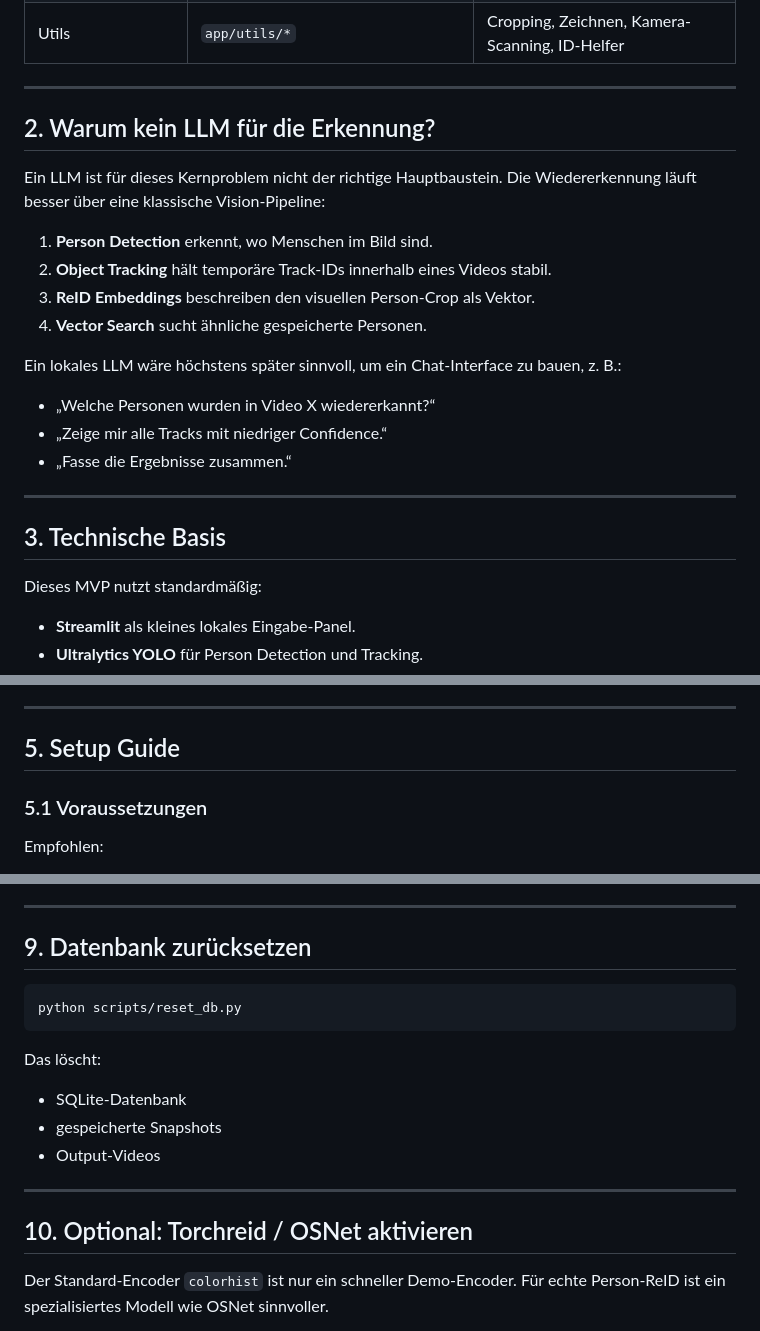
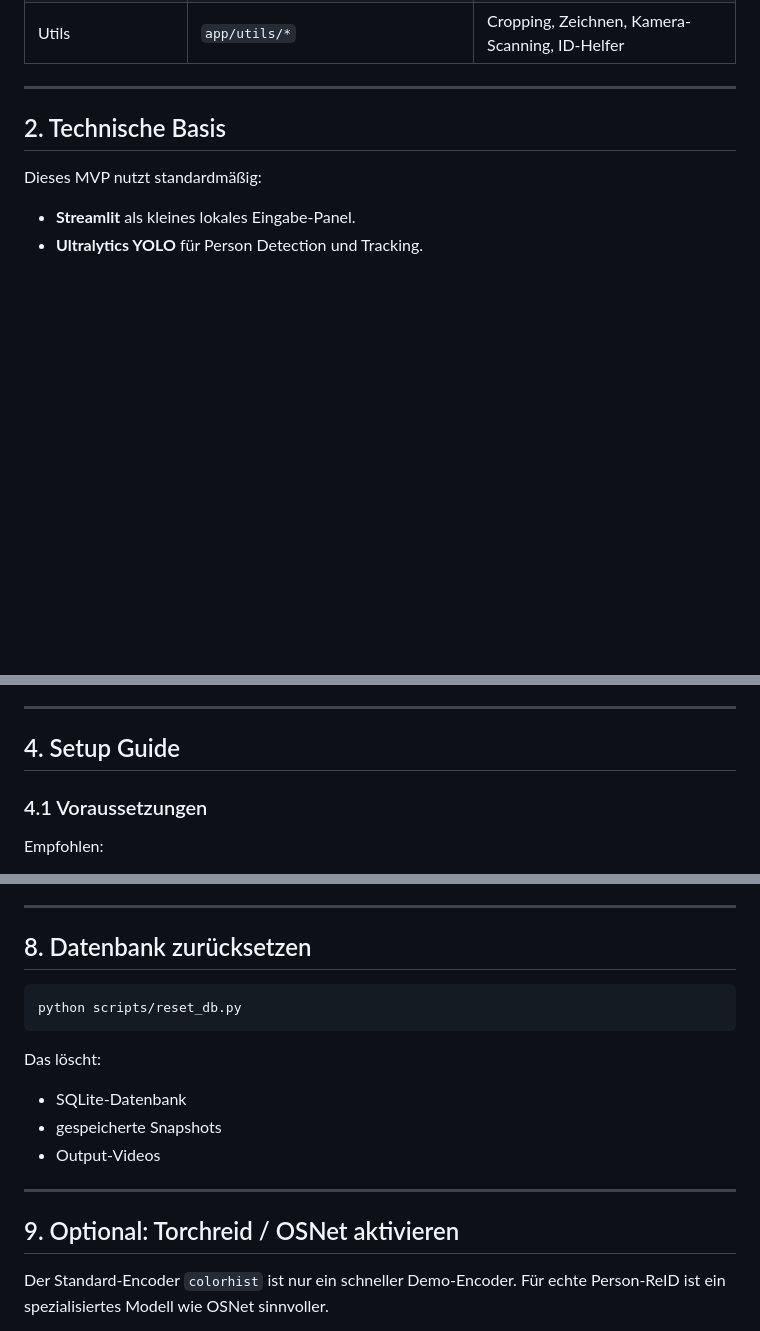
Before and after one commit to EV03/Person-Re-Identification, a Markdown page: README.md, 3 parts joined by grey strips. Rendered like a GitHub page; blank space fills up the shorter version.

````diff
--- a/README.md
+++ b/README.md
@@ -49,24 +49,7 @@ Das Setup besteht aus:
 
 ---
 
-## 2. Warum kein LLM für die Erkennung?
-
-Ein LLM ist für dieses Kernproblem nicht der richtige Hauptbaustein. Die Wiedererkennung läuft besser über eine klassische Vision-Pipeline:
-
-1. **Person Detection** erkennt, wo Menschen im Bild sind.
-2. **Object Tracking** hält temporäre Track-IDs innerhalb eines Videos stabil.
-3. **ReID Embeddings** beschreiben den visuellen Person-Crop als Vektor.
-4. **Vector Search** sucht ähnliche gespeicherte Personen.
-
-Ein lokales LLM wäre höchstens später sinnvoll, um ein Chat-Interface zu bauen, z. B.:
-
-- „Welche Personen wurden in Video X wiedererkannt?“
-- „Zeige mir alle Tracks mit niedriger Confidence.“
-- „Fasse die Ergebnisse zusammen.“
-
----
-
-## 3. Technische Basis
+## 2. Technische Basis
 
 Dieses MVP nutzt standardmäßig:
 
@@ -215,9 +198,9 @@ Empfohlene nächste Implementierungsreihenfolge:
 
 ---
 
-## 5. Setup Guide
+## 4. Setup Guide
 
-### 5.1 Voraussetzungen
+### 4.1 Voraussetzungen
 
 Empfohlen:
 
@@ -361,7 +344,7 @@ Nicht gespeichert werden:
 
 ---
 
-## 9. Datenbank zurücksetzen
+## 8. Datenbank zurücksetzen
 
 ```bash
 python scripts/reset_db.py
@@ -375,7 +358,7 @@ Das löscht:
 
 ---
 
-## 10. Optional: Torchreid / OSNet aktivieren
+## 9. Optional: Torchreid / OSNet aktivieren
 
 Der Standard-Encoder `colorhist` ist nur ein schneller Demo-Encoder. Für echte Person-ReID ist ein spezialisiertes Modell wie OSNet sinnvoller.
 
````
Also changed, not shown: other parts of README.md (+14 -14 lines).
